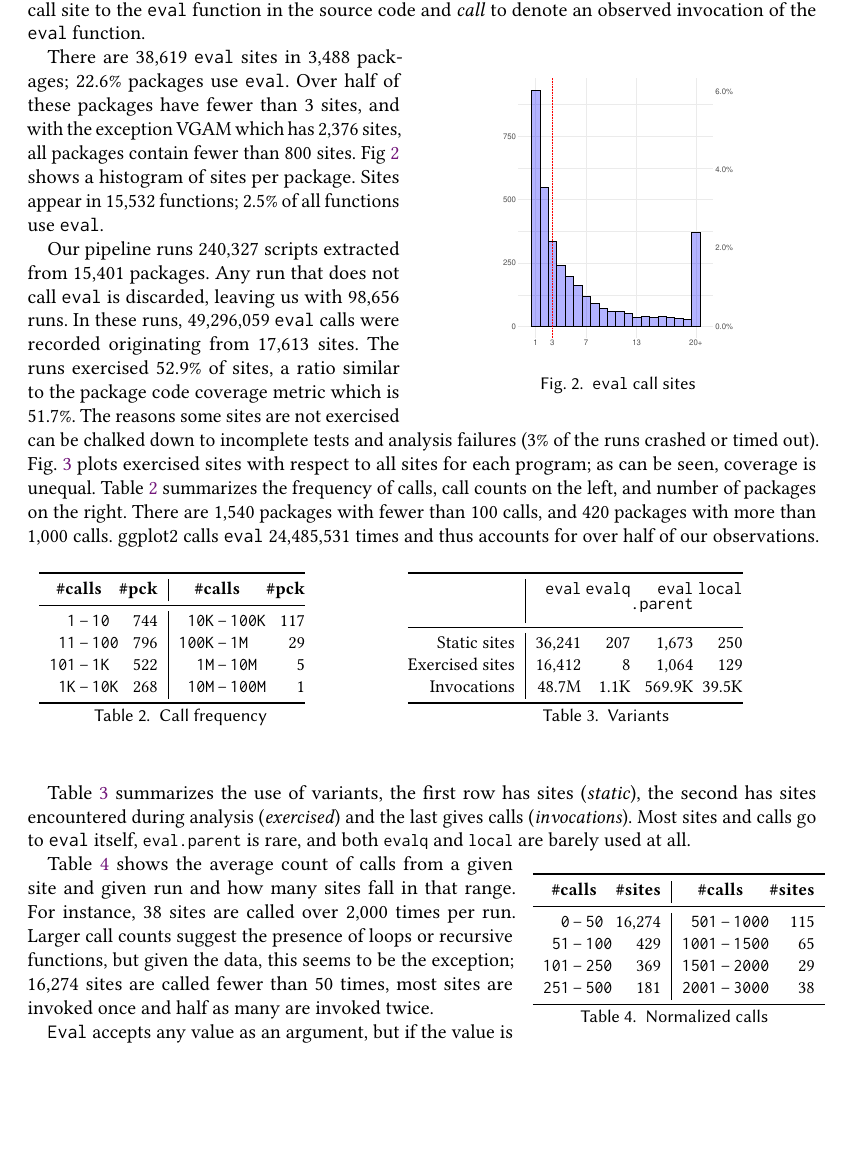
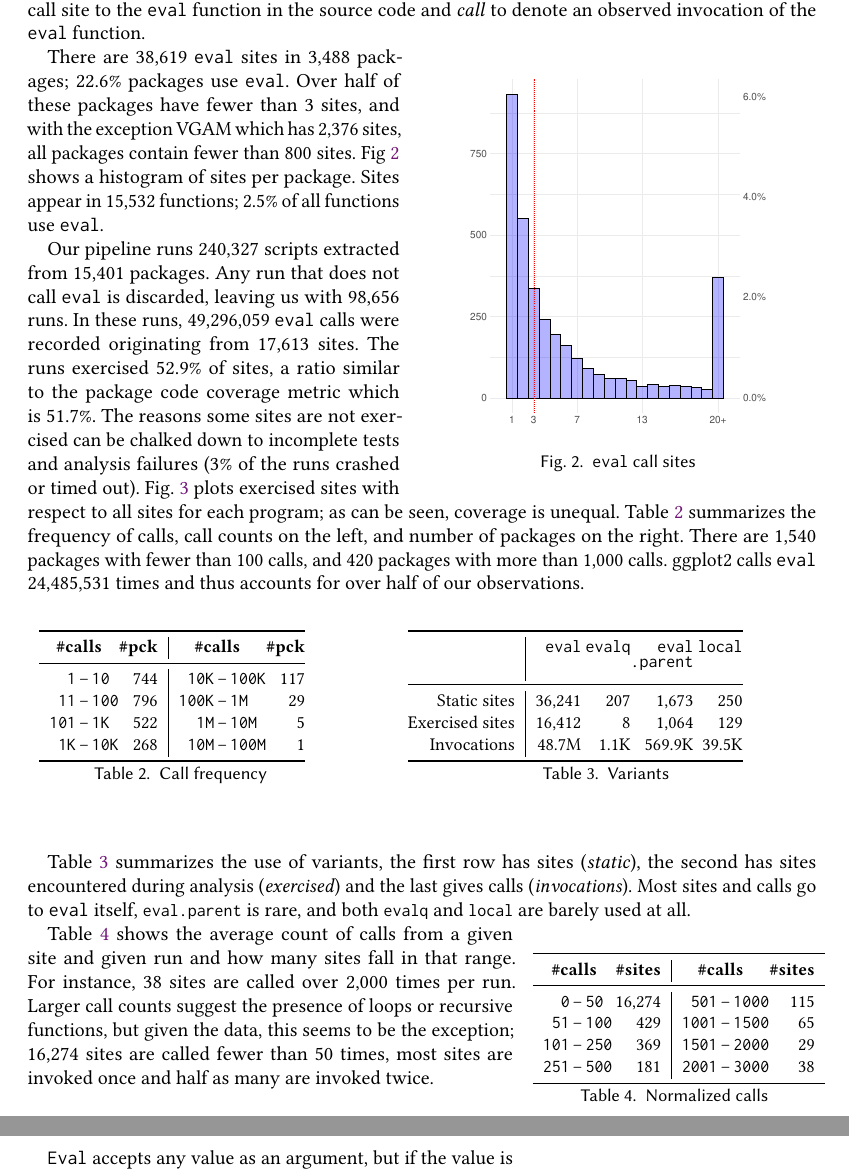
Before and after one commit to aviralg/revalstudy, a LaTeX paper (paper/main.tex): part of page 8 of 22 before the commit and two parts of pages 8 and 9 of 22 after it, the two joined at a grey line, cut so that both start at the same text, the shorter picture padded with empty space. Compiled offline with pdfLaTeX.

Commit message:
Even better layout

```diff
--- a/paper/main.tex
+++ b/paper/main.tex
@@ -646,7 +646,7 @@ refer to an occurrence of a call site to the \eval function in the source code
 and \emph{call} to denote an observed invocation of the \eval function.
 
 \begin{wrapfigure}{r}{7cm}
-	\includegraphics[width=7cm]{pkgs-eval-callsites-hist.pdf}
+	\hspace*{-1cm}\includegraphics[width=9cm]{pkgs-eval-callsites-hist.pdf}
 	\caption{ \eval call sites}\label{fig:pkgs-eval-callsites-hist}
 \end{wrapfigure}
 
@@ -716,7 +716,7 @@ Table~\ref{tab:variantseval} summarizes the use of variants, the first row has s
 calls go to \eval itself, \k{eval.parent} is rare, and both \k{evalq} and
 \k{local} are barely used at all.
 
-\begin{wraptable}{r}{5cm} \vspace*{-2mm}\ \small  \centering
+\begin{wraptable}{r}{5cm}  \small  \centering
   \begin{tabular}{r@{\,}r@{\,}l@{\,}r|r@{\,}r@{\,}l@{}r} \toprule
     \multicolumn{3}{c}{\bf \#calls} & \bf \#sites &
      \multicolumn{3}{c}{\bf \#calls} & \bf \#sites \\\midrule
```
Also changed, not shown: paper/main.tex (3 more changed lines).
